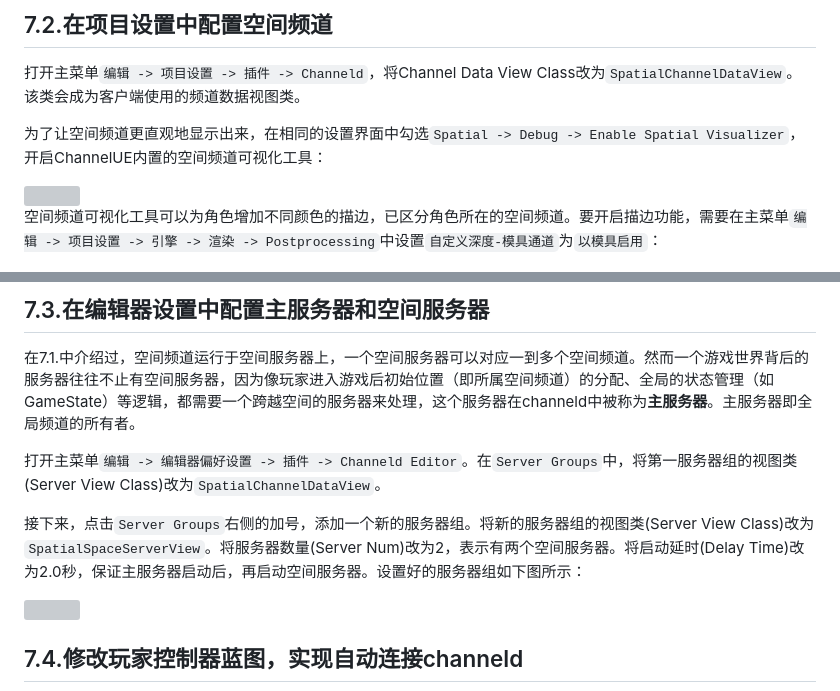
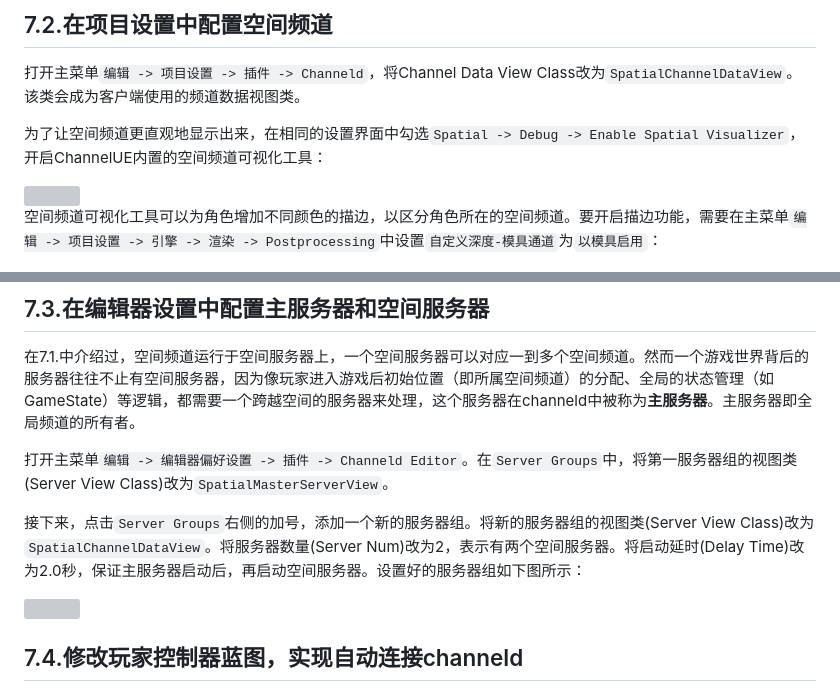
Before and after one commit to channeldorg/channeld-ue-plugin, a Markdown page: Docs/zh/use-spatial-channel.md, 2 parts joined by grey strips. GitHub-like rendering; grey boxes are pictures that could not be loaded.

```diff
--- a/Docs/zh/use-spatial-channel.md
+++ b/Docs/zh/use-spatial-channel.md
@@ -22,7 +22,7 @@
 
 <img height="300" src="../images/settings_spatial_visualizer.png"/>
 
-空间频道可视化工具可以为角色增加不同颜色的描边，已区分角色所在的空间频道。要开启描边功能，需要在主菜单`编辑 -> 项目设置 -> 引擎 -> 渲染 -> Postprocessing`中设置`自定义深度-模具通道`为`以模具启用`：
+空间频道可视化工具可以为角色增加不同颜色的描边，以区分角色所在的空间频道。要开启描边功能，需要在主菜单`编辑 -> 项目设置 -> 引擎 -> 渲染 -> Postprocessing`中设置`自定义深度-模具通道`为`以模具启用`：
 
 <img height="200" src="../images/settings_stencil.png"/>
 
@@ -31,9 +31,9 @@
 ## 7.3.在编辑器设置中配置主服务器和空间服务器
 在7.1.中介绍过，空间频道运行于空间服务器上，一个空间服务器可以对应一到多个空间频道。然而一个游戏世界背后的服务器往往不止有空间服务器，因为像玩家进入游戏后初始位置（即所属空间频道）的分配、全局的状态管理（如GameState）等逻辑，都需要一个跨越空间的服务器来处理，这个服务器在channeld中被称为**主服务器**。主服务器即全局频道的所有者。
 
-打开主菜单`编辑 -> 编辑器偏好设置 -> 插件 -> Channeld Editor`。在`Server Groups`中，将第一服务器组的视图类(Server View Class)改为`SpatialChannelDataView`。
+打开主菜单`编辑 -> 编辑器偏好设置 -> 插件 -> Channeld Editor`。在`Server Groups`中，将第一服务器组的视图类(Server View Class)改为`SpatialMasterServerView`。
 
-接下来，点击`Server Groups`右侧的加号，添加一个新的服务器组。将新的服务器组的视图类(Server View Class)改为`SpatialSpaceServerView`。将服务器数量(Server Num)改为2，表示有两个空间服务器。将启动延时(Delay Time)改为2.0秒，保证主服务器启动后，再启动空间服务器。设置好的服务器组如下图所示：
+接下来，点击`Server Groups`右侧的加号，添加一个新的服务器组。将新的服务器组的视图类(Server View Class)改为`SpatialChannelDataView`。将服务器数量(Server Num)改为2，表示有两个空间服务器。将启动延时(Delay Time)改为2.0秒，保证主服务器启动后，再启动空间服务器。设置好的服务器组如下图所示：
 
 <img height="400" src="../images/settings_server_groups_spatial.png"/>
 
```
